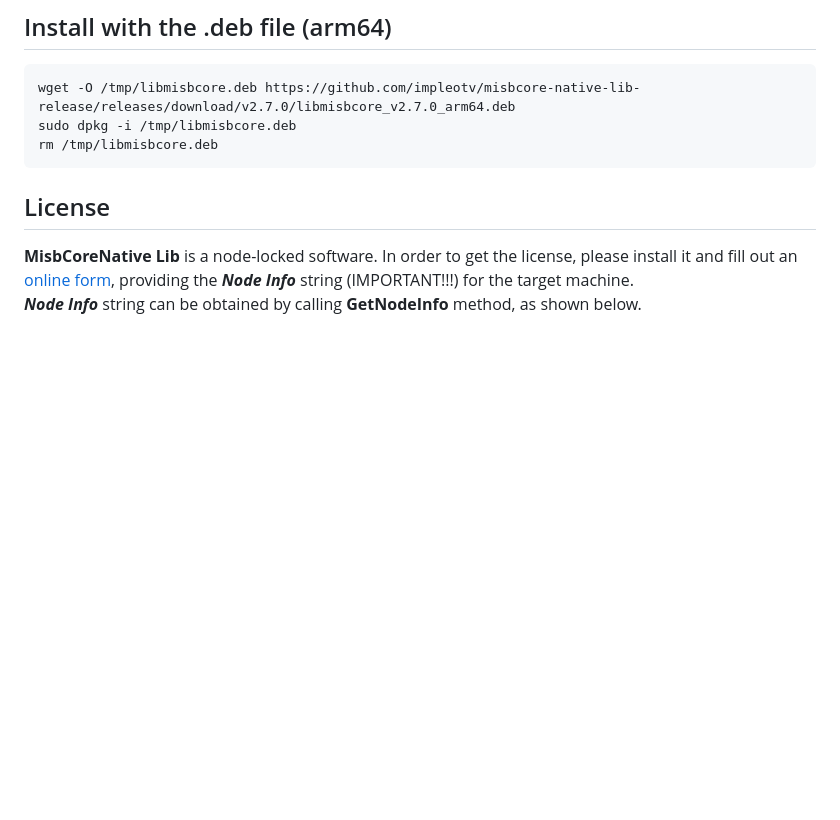
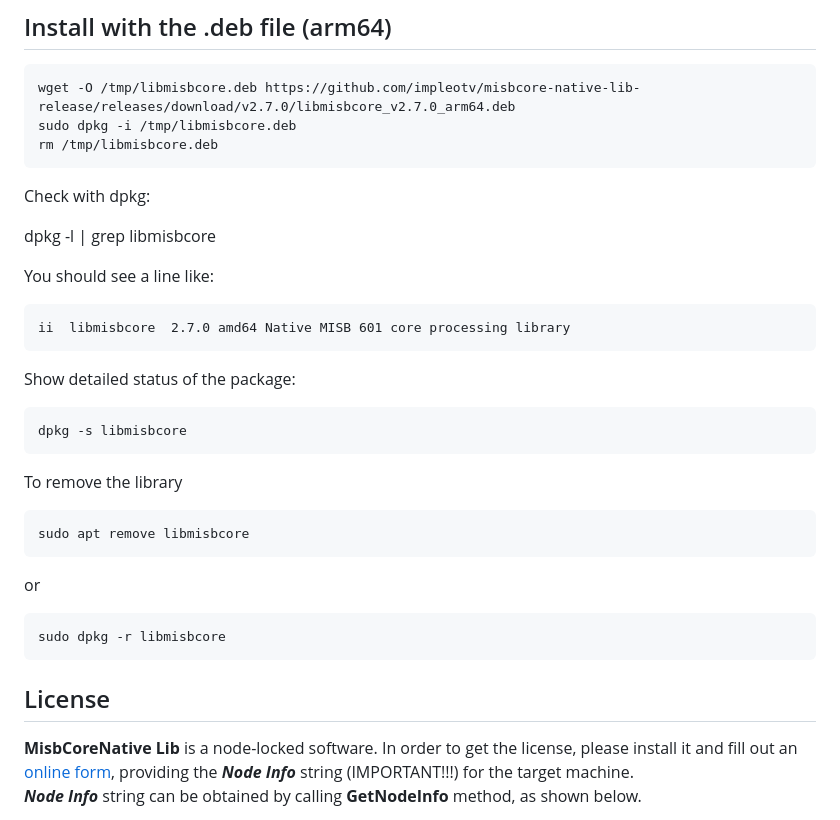
Before and after one commit to impleotv/misbcore-native-lib-release, a Markdown page: README.md, the part around the change printed below. Drawn GitHub-style; blank space fills up the shorter version.

Commit message:
Docs for ${RELEASE_VERSION}

````diff
--- a/README.md
+++ b/README.md
@@ -43,6 +43,33 @@ sudo dpkg -i /tmp/libmisbcore.deb
 rm /tmp/libmisbcore.deb
 ```
 
+Check with dpkg:
+
+dpkg -l | grep libmisbcore
+
+You should see a line like:
+```
+ii  libmisbcore  2.7.0 amd64 Native MISB 601 core processing library
+```
+
+Show detailed status of the package:
+
+```
+dpkg -s libmisbcore
+```
+
+
+To remove the library
+
+```
+sudo apt remove libmisbcore
+```
+
+or
+
+```
+sudo dpkg -r libmisbcore
+```
 
 ## License
 
````
Also changed, not shown: other parts of README.md (+1 -1 lines).
